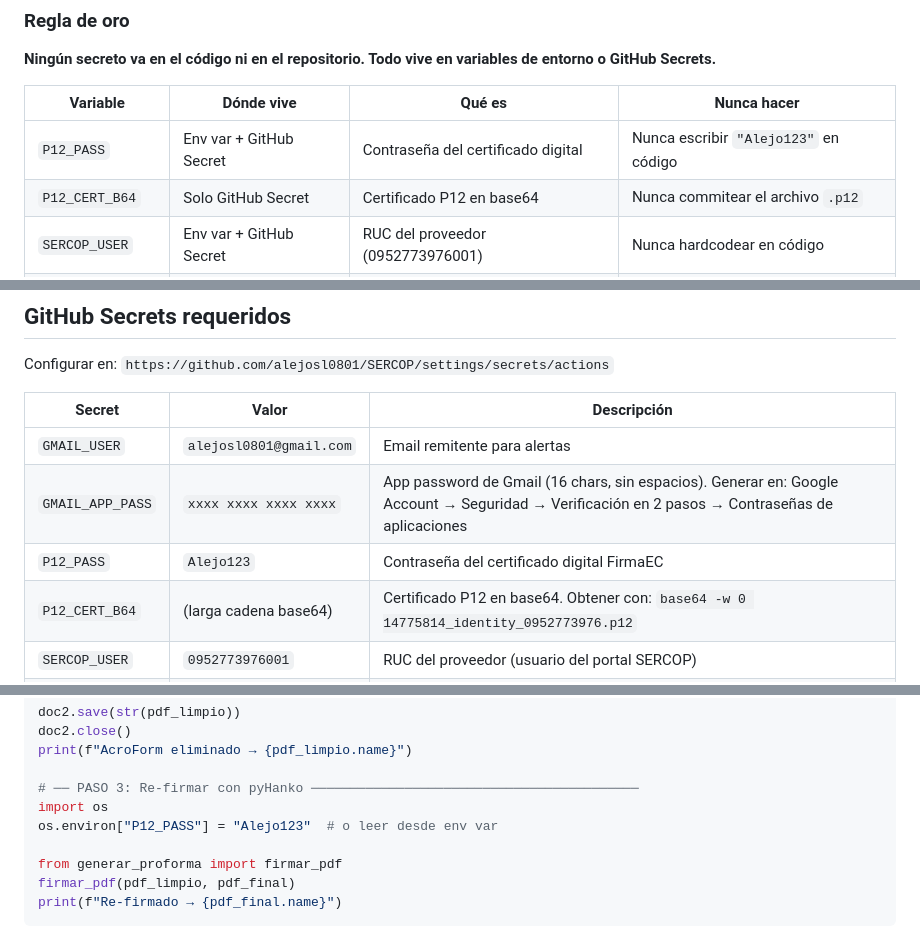
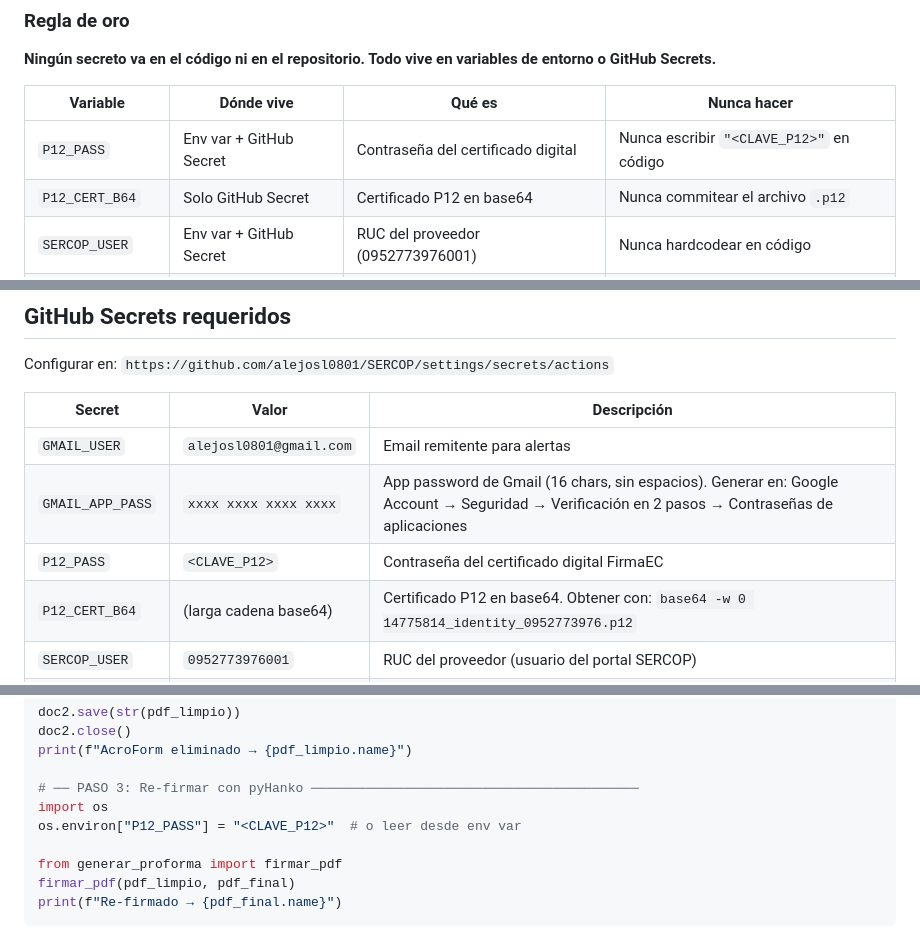
Before and after one commit to alejosl0801/SERCOP, a Markdown page: CLAUDE.md, 3 parts joined by grey strips. Rendered like a GitHub page.

```diff
--- a/CLAUDE.md
+++ b/CLAUDE.md
@@ -69,7 +71,7 @@ PREVIFUEGO participa en procesos de Ínfima Cuantía (NCO) del portal de compras
 
 | Variable | Dónde vive | Qué es | Nunca hacer |
 |---|---|---|---|
-| `P12_PASS` | Env var + GitHub Secret | Contraseña del certificado digital | Nunca escribir `"Alejo123"` en código |
+| `P12_PASS` | Env var + GitHub Secret | Contraseña del certificado digital | Nunca escribir `"<CLAVE_P12>"` en código |
 | `P12_CERT_B64` | Solo GitHub Secret | Certificado P12 en base64 | Nunca commitear el archivo `.p12` |
 | `SERCOP_USER` | Env var + GitHub Secret | RUC del proveedor (0952773976001) | Nunca hardcodear en código |
 | `SERCOP_PASS` | Env var + GitHub Secret | Clave del portal SERCOP | Nunca en código |
@@ -964,7 +966,7 @@ Configurar en: `https://github.com/alejosl0801/SERCOP/settings/secrets/actions`
 |---|---|---|
 | `GMAIL_USER` | `alejosl0801@gmail.com` | Email remitente para alertas |
 | `GMAIL_APP_PASS` | `xxxx xxxx xxxx xxxx` | App password de Gmail (16 chars, sin espacios). Generar en: Google Account → Seguridad → Verificación en 2 pasos → Contraseñas de aplicaciones |
-| `P12_PASS` | `Alejo123` | Contraseña del certificado digital FirmaEC |
+| `P12_PASS` | `<CLAVE_P12>` | Contraseña del certificado digital FirmaEC |
 | `P12_CERT_B64` | (larga cadena base64) | Certificado P12 en base64. Obtener con: `base64 -w 0 14775814_identity_0952773976.p12` |
 | `SERCOP_USER` | `0952773976001` | RUC del proveedor (usuario del portal SERCOP) |
 | `SERCOP_PASS` | (clave del portal) | Contraseña del portal compraspublicas.gob.ec |
@@ -1072,7 +1074,7 @@ print(f"AcroForm eliminado → {pdf_limpio.name}")
 
 # ── PASO 3: Re-firmar con pyHanko ──────────────────────────────────────────
 import os
-os.environ["P12_PASS"] = "Alejo123"  # o leer desde env var
+os.environ["P12_PASS"] = "<CLAVE_P12>"  # o leer desde env var
 
 from generar_proforma import firmar_pdf
 firmar_pdf(pdf_limpio, pdf_final)
```
Also changed, not shown: other parts of CLAUDE.md (+11 -9 lines), GUIA_SISTEMA_LOCAL.md (added, +91 -0 lines).
